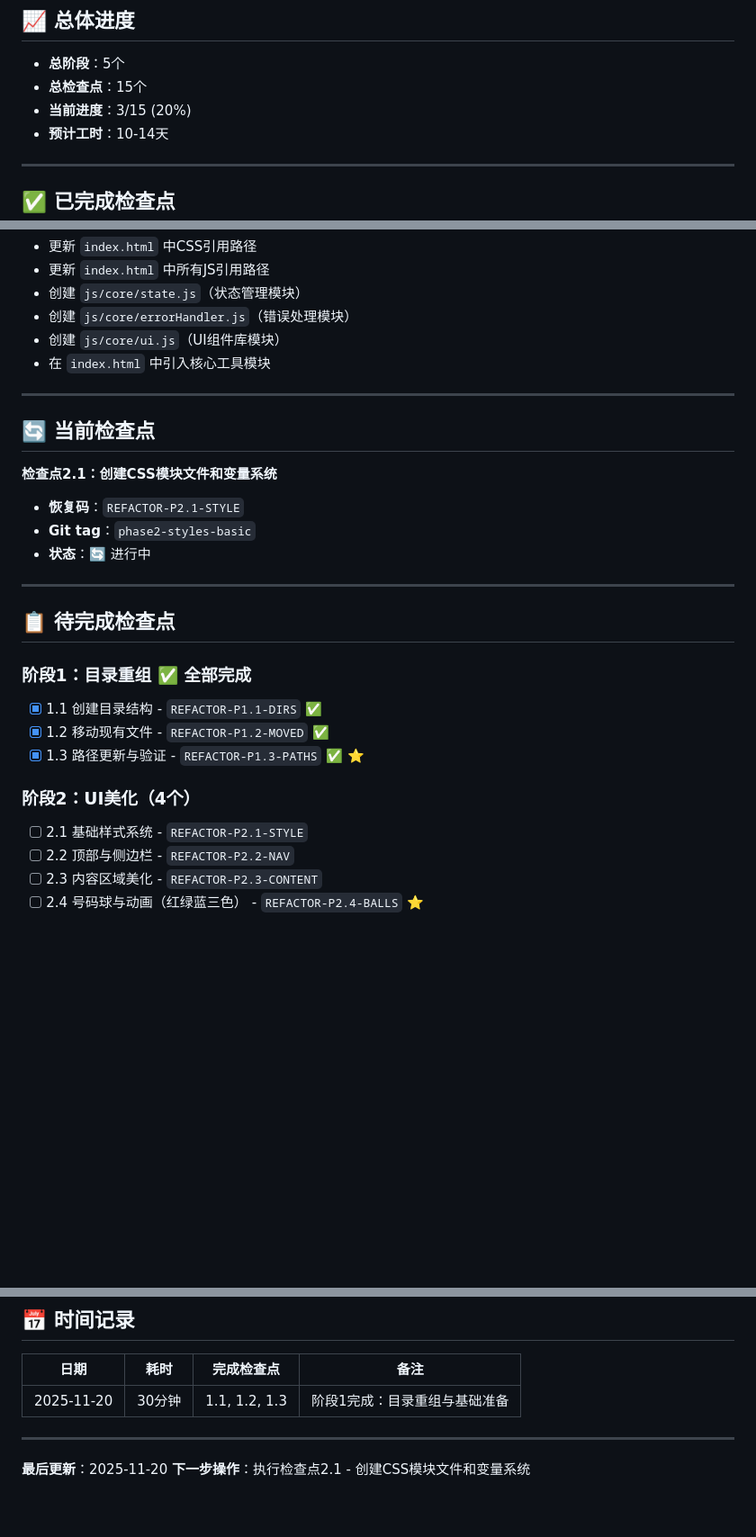
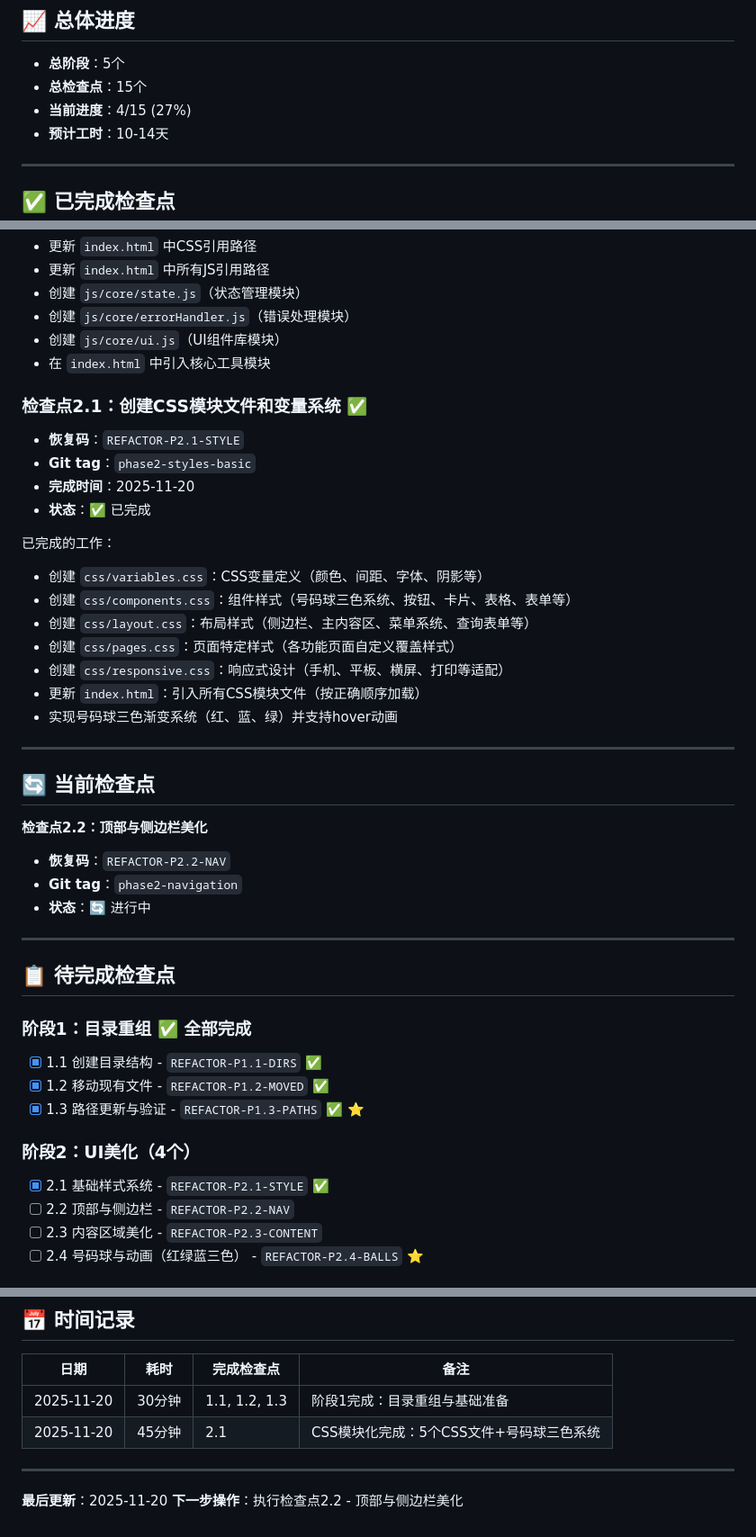
Before and after one commit to xiaohui005/qianduan, a Markdown page: frontend/REFACTOR_PROGRESS.md, 3 parts joined by grey strips. Shown: that part at 90% size. Rendered like a GitHub page; blank space fills up the shorter version.

Commit message:
更新进度追踪：标记检查点2.1为已完成

```diff
--- a/frontend/REFACTOR_PROGRESS.md
+++ b/frontend/REFACTOR_PROGRESS.md
@@ -3,7 +3,7 @@
 ## 📈 总体进度
 - **总阶段**：5个
 - **总检查点**：15个
-- **当前进度**：3/15 (20%)
+- **当前进度**：4/15 (27%)
 - **预计工时**：10-14天
 
 ---
@@ -50,13 +50,28 @@
 - 创建 `js/core/ui.js`（UI组件库模块）
 - 在 `index.html` 中引入核心工具模块
 
+### 检查点2.1：创建CSS模块文件和变量系统 ✅
+- **恢复码**：`REFACTOR-P2.1-STYLE`
+- **Git tag**：`phase2-styles-basic`
+- **完成时间**：2025-11-20
+- **状态**：✅ 已完成
+
+已完成的工作：
+- 创建 `css/variables.css`：CSS变量定义（颜色、间距、字体、阴影等）
+- 创建 `css/components.css`：组件样式（号码球三色系统、按钮、卡片、表格、表单等）
+- 创建 `css/layout.css`：布局样式（侧边栏、主内容区、菜单系统、查询表单等）
+- 创建 `css/pages.css`：页面特定样式（各功能页面自定义覆盖样式）
+- 创建 `css/responsive.css`：响应式设计（手机、平板、横屏、打印等适配）
+- 更新 `index.html`：引入所有CSS模块文件（按正确顺序加载）
+- 实现号码球三色渐变系统（红、蓝、绿）并支持hover动画
+
 ---
 
 ## 🔄 当前检查点
 
-**检查点2.1：创建CSS模块文件和变量系统**
-- **恢复码**：`REFACTOR-P2.1-STYLE`
-- **Git tag**：`phase2-styles-basic`
+**检查点2.2：顶部与侧边栏美化**
+- **恢复码**：`REFACTOR-P2.2-NAV`
+- **Git tag**：`phase2-navigation`
 - **状态**：🔄 进行中
 
 ---
@@ -69,7 +84,7 @@
 - [x] 1.3 路径更新与验证 - `REFACTOR-P1.3-PATHS` ✅ ⭐
 
 ### 阶段2：UI美化（4个）
-- [ ] 2.1 基础样式系统 - `REFACTOR-P2.1-STYLE`
+- [x] 2.1 基础样式系统 - `REFACTOR-P2.1-STYLE` ✅
 - [ ] 2.2 顶部与侧边栏 - `REFACTOR-P2.2-NAV`
 - [ ] 2.3 内容区域美化 - `REFACTOR-P2.3-CONTENT`
 - [ ] 2.4 号码球与动画（红绿蓝三色） - `REFACTOR-P2.4-BALLS` ⭐
@@ -151,8 +167,9 @@
 | 日期 | 耗时 | 完成检查点 | 备注 |
 |------|------|-----------|------|
 | 2025-11-20 | 30分钟 | 1.1, 1.2, 1.3 | 阶段1完成：目录重组与基础准备 |
+| 2025-11-20 | 45分钟 | 2.1 | CSS模块化完成：5个CSS文件+号码球三色系统 |
 
 ---
 
 **最后更新**：2025-11-20
-**下一步操作**：执行检查点2.1 - 创建CSS模块文件和变量系统
+**下一步操作**：执行检查点2.2 - 顶部与侧边栏美化
```
Also changed, not shown: other parts of frontend/REFACTOR_PROGRESS.md (+1 -0 lines).
